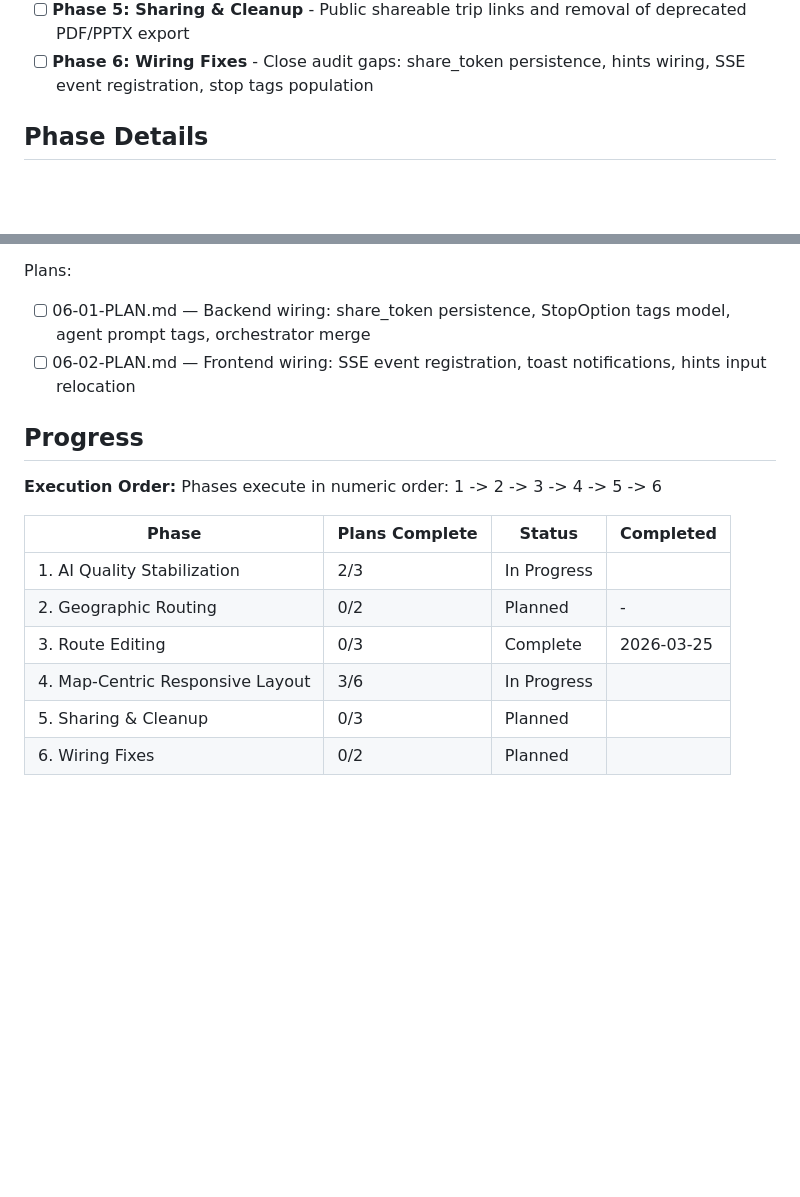
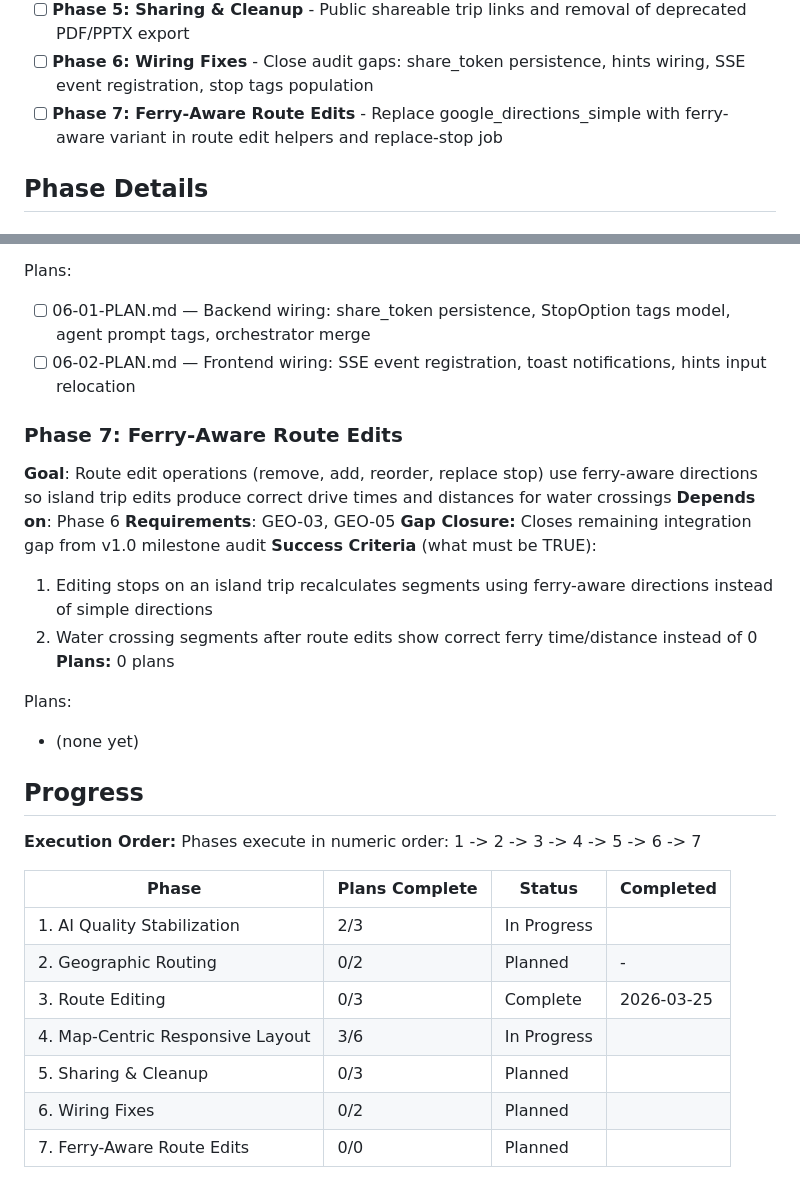
Before and after one commit to stefanschaedeli/DetourAI, a Markdown page: .planning/ROADMAP.md, 2 parts joined by grey strips. GitHub-like rendering; blank space fills up the shorter version.

Commit message:
docs(roadmap): add gap closure phase 7 — ferry-aware route edits

```diff
--- a/.planning/ROADMAP.md
+++ b/.planning/ROADMAP.md
@@ -18,6 +18,7 @@ Decimal phases appear between their surrounding integers in numeric order.
 - [ ] **Phase 4: Map-Centric Responsive Layout** - Split-panel map-hero design, mobile responsive, photo cards, timeline, dashboard
 - [ ] **Phase 5: Sharing & Cleanup** - Public shareable trip links and removal of deprecated PDF/PPTX export
 - [ ] **Phase 6: Wiring Fixes** - Close audit gaps: share_token persistence, hints wiring, SSE event registration, stop tags population
+- [ ] **Phase 7: Ferry-Aware Route Edits** - Replace google_directions_simple with ferry-aware variant in route edit helpers and replace-stop job
 
 ## Phase Details
 
@@ -121,10 +122,23 @@ Plans:
 - [ ] 06-01-PLAN.md — Backend wiring: share_token persistence, StopOption tags model, agent prompt tags, orchestrator merge
 - [ ] 06-02-PLAN.md — Frontend wiring: SSE event registration, toast notifications, hints input relocation
 
+### Phase 7: Ferry-Aware Route Edits
+**Goal**: Route edit operations (remove, add, reorder, replace stop) use ferry-aware directions so island trip edits produce correct drive times and distances for water crossings
+**Depends on**: Phase 6
+**Requirements**: GEO-03, GEO-05
+**Gap Closure:** Closes remaining integration gap from v1.0 milestone audit
+**Success Criteria** (what must be TRUE):
+  1. Editing stops on an island trip recalculates segments using ferry-aware directions instead of simple directions
+  2. Water crossing segments after route edits show correct ferry time/distance instead of 0
+**Plans:** 0 plans
+
+Plans:
+- (none yet)
+
 ## Progress
 
 **Execution Order:**
-Phases execute in numeric order: 1 -> 2 -> 3 -> 4 -> 5 -> 6
+Phases execute in numeric order: 1 -> 2 -> 3 -> 4 -> 5 -> 6 -> 7
 
 | Phase | Plans Complete | Status | Completed |
 |-------|----------------|--------|-----------|
@@ -134,3 +148,4 @@ Phases execute in numeric order: 1 -> 2 -> 3 -> 4 -> 5 -> 6
 | 4. Map-Centric Responsive Layout | 3/6 | In Progress|  |
 | 5. Sharing & Cleanup | 0/3 | Planned    |  |
 | 6. Wiring Fixes | 0/2 | Planned    |  |
+| 7. Ferry-Aware Route Edits | 0/0 | Planned    |  |
```
Also changed, not shown: .planning/REQUIREMENTS.md (+6 -6 lines).
